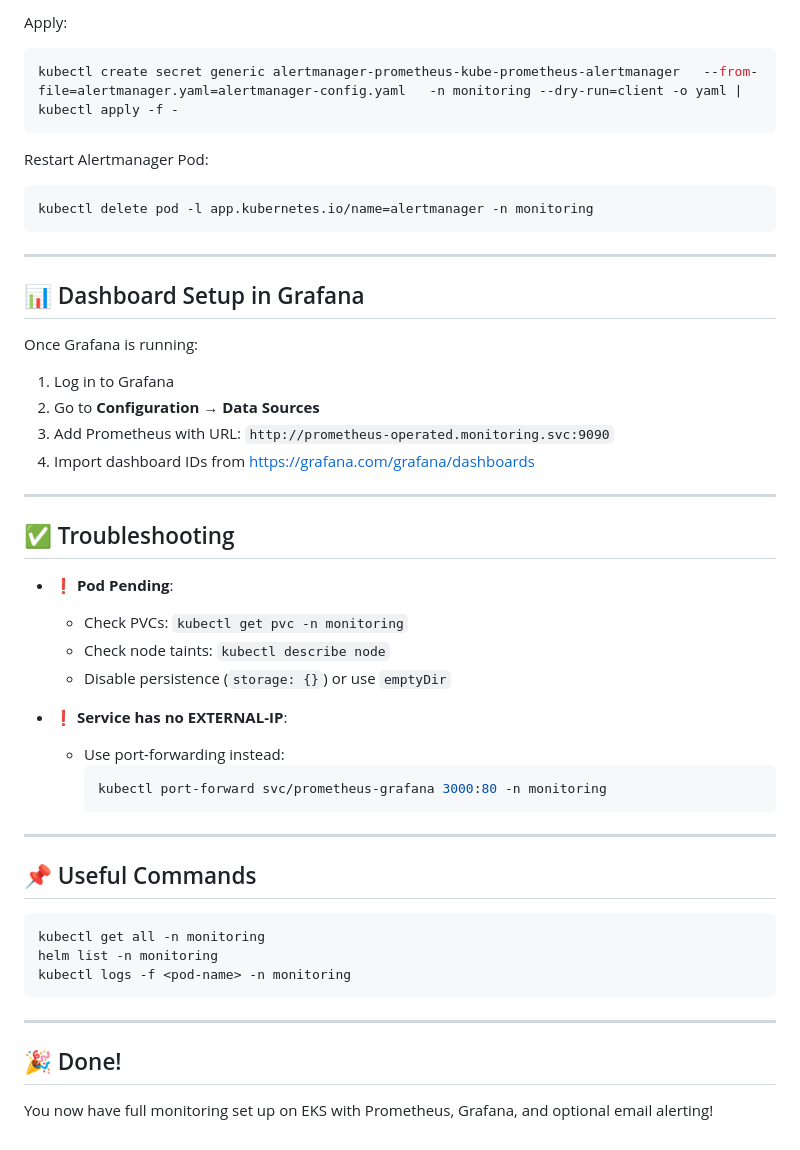
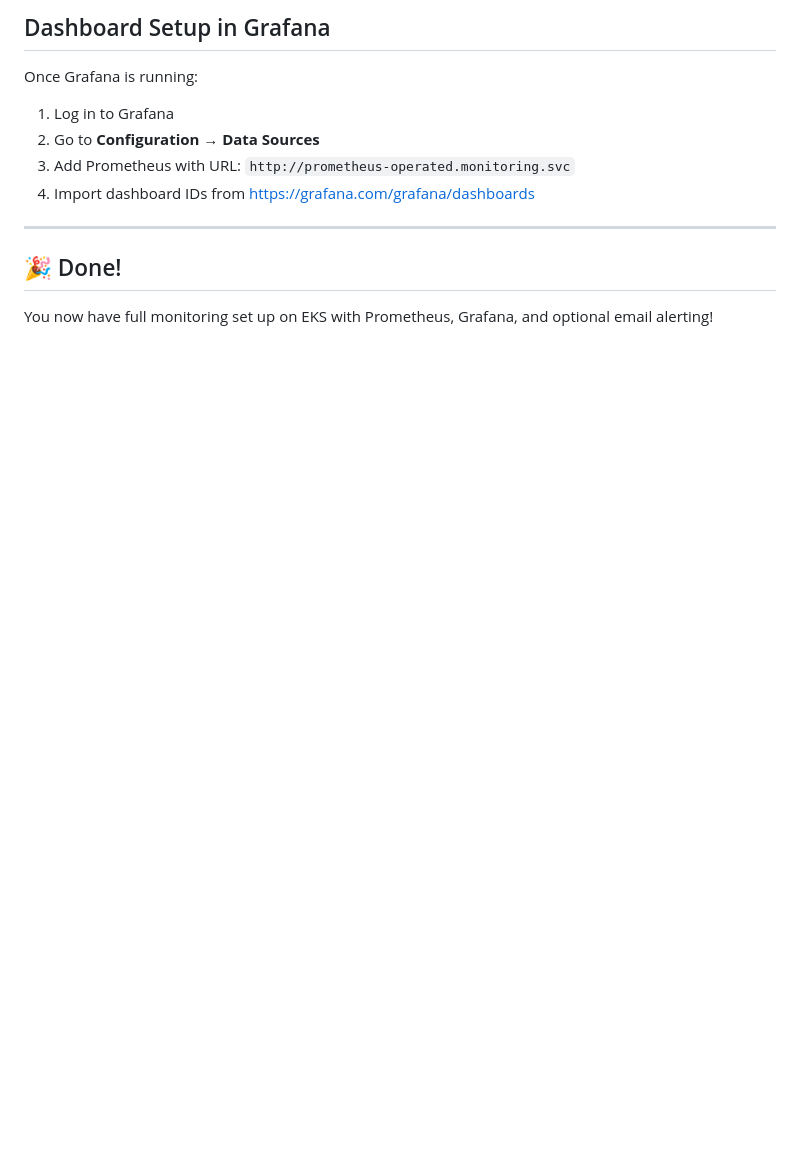
Before and after one commit to Orabi20/CloudDevOpsProject, a Markdown page: monitor/README-prometheus-grafana-eks.md, the part around one of its changes. Rendered like a GitHub page; blank space fills up the shorter version.

````diff
--- a/monitor/README-prometheus-grafana-eks.md
+++ b/monitor/README-prometheus-grafana-eks.md
@@ -180,50 +176,11 @@ receivers:
-Apply:
-
-```bash
-kubectl create secret generic alertmanager-prometheus-kube-prometheus-alertmanager   --from-file=alertmanager.yaml=alertmanager-config.yaml   -n monitoring --dry-run=client -o yaml | kubectl apply -f -
-```
-
-Restart Alertmanager Pod:
-
-```bash
-kubectl delete pod -l app.kubernetes.io/name=alertmanager -n monitoring
-```
-
----
-
-## 📊 Dashboard Setup in Grafana
+## Dashboard Setup in Grafana
 
 Once Grafana is running:
 
 1. Log in to Grafana
 2. Go to **Configuration → Data Sources**
-3. Add Prometheus with URL: `http://prometheus-operated.monitoring.svc:9090`
+3. Add Prometheus with URL: `http://prometheus-operated.monitoring.svc`
 4. Import dashboard IDs from https://grafana.com/grafana/dashboards
-
----
-
-## ✅ Troubleshooting
-
-- ❗ **Pod Pending**:
-  - Check PVCs: `kubectl get pvc -n monitoring`
-  - Check node taints: `kubectl describe node`
-  - Disable persistence (`storage: {}`) or use `emptyDir`
-
-- ❗ **Service has no EXTERNAL-IP**:
-  - Use port-forwarding instead:
-    ```bash
-    kubectl port-forward svc/prometheus-grafana 3000:80 -n monitoring
-    ```
-
----
-
-## 📌 Useful Commands
-
-```bash
-kubectl get all -n monitoring
-helm list -n monitoring
-kubectl logs -f <pod-name> -n monitoring
-```
 
 ---
 
````
Also changed, not shown: other parts of monitor/README-prometheus-grafana-eks.md (+66 -70 lines).
